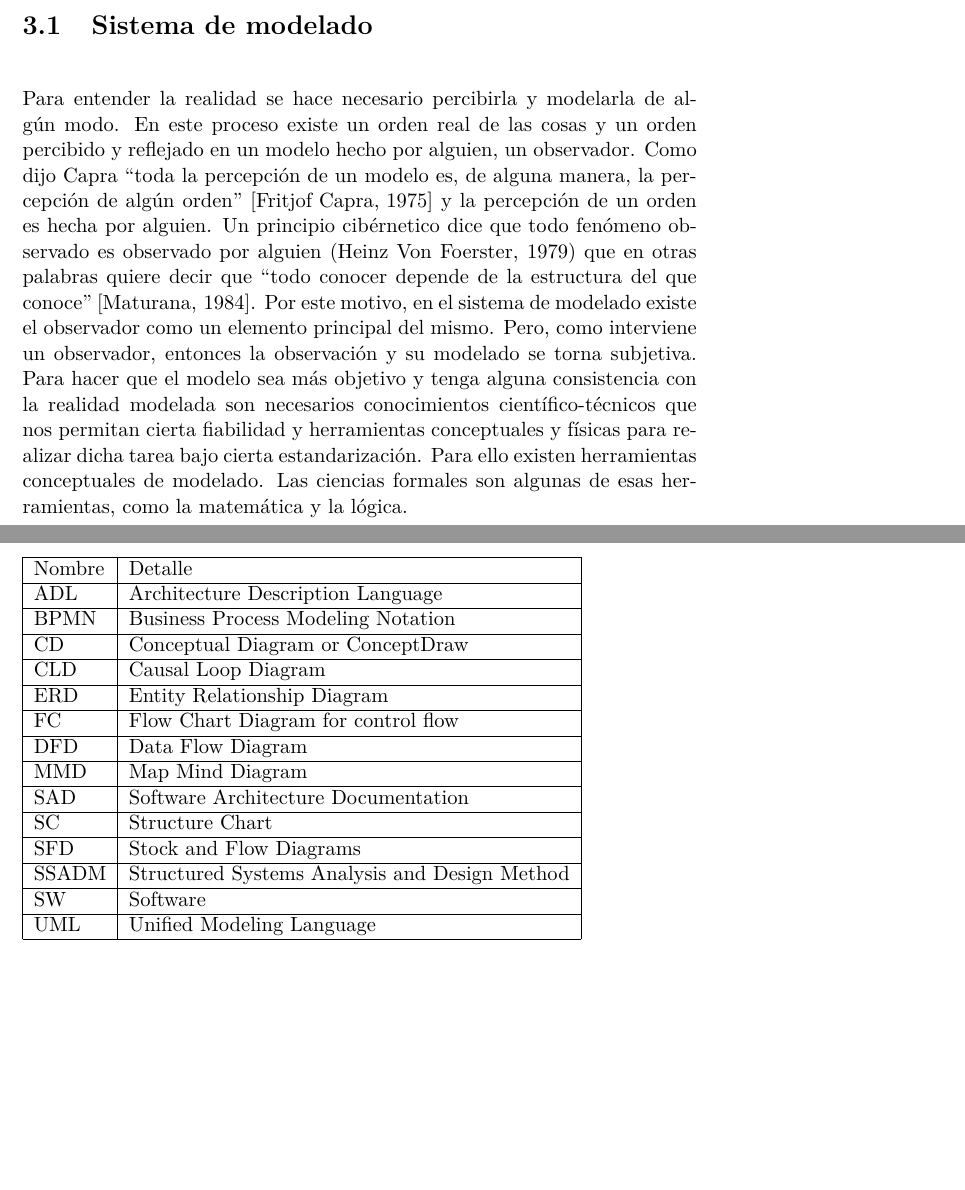
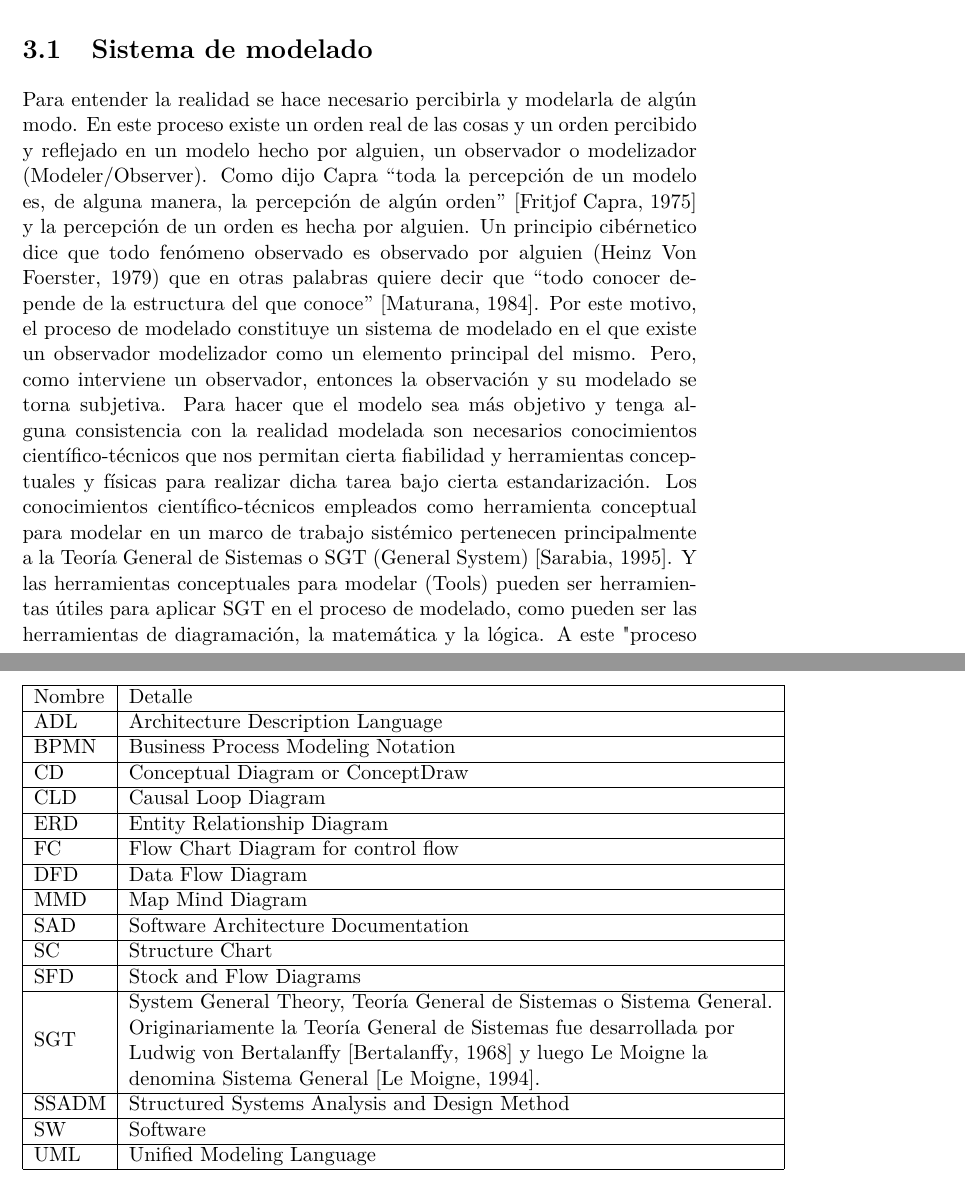
Before and after one commit to dariopalminio/libroSistemasSoftwareYArquitectura, a LaTeX book (libroSistemasSoftwareYArquitectura.tex, which reads content/chapter_acronyms.tex, content/chapter_systems_models.tex): two parts of pages 13 and 31 of 40 before the commit and two parts of pages 13 and 33 of 42 after it, joined at a grey line, cut so that both start at the same text, the shorter picture padded with empty space. Compiled offline with pdfLaTeX.

Commit message:
Add text to section Sistema de modelado

```diff
--- a/content/chapter_acronyms.tex
+++ b/content/chapter_acronyms.tex
@@ -15,6 +15,14 @@
 \multicolumn{1}{|l|}{SAD}  & \multicolumn{1}{l|}{Software Architecture Documentation} &  &  &  \\ \cline{1-2}
 \multicolumn{1}{|l|}{SC}   & \multicolumn{1}{l|}{Structure Chart}  &  &  &  \\ \cline{1-2}
 \multicolumn{1}{|l|}{SFD}   & \multicolumn{1}{l|}{Stock and Flow Diagrams}  &  &  &  \\ \cline{1-2}
+\multicolumn{1}{|l|}{SGT}   & \multicolumn{1}{l|}{
+\begin{tabular}[c]{@{}l@{}}
+System General Theory, Teoría General de Sistemas o Sistema General.  \\
+Originariamente la Teoría General de Sistemas fue desarrollada por  \\
+Ludwig von Bertalanffy \cite{Bertalanffy-1968} y luego Le Moigne la \\
+denomina Sistema General \cite{Le-Moigne-1994}. \\
+\end{tabular}
+}  &  &  &  \\ \cline{1-2}
 \multicolumn{1}{|l|}{SSADM}   & \multicolumn{1}{l|}{Structured Systems Analysis and Design Method}  &  &  &  \\ \cline{1-2}
 \multicolumn{1}{|l|}{SW}   & \multicolumn{1}{l|}{Software}                            &  &  &  \\ \cline{1-2}
 \multicolumn{1}{|l|}{UML}   & \multicolumn{1}{l|}{Unified Modeling Language}  &  &  &  \\ \cline{1-2}
--- a/content/chapter_systems_models.tex
+++ b/content/chapter_systems_models.tex
@@ -6,4 +6,4 @@ El Modelado de Sistemas es una actividad esencial de Ingeniería de Sistemas y d
 
 \section{Sistema de modelado}
 
-Para entender la realidad se hace necesario percibirla y modelarla de algún modo. En este proceso existe un orden real de las cosas y un orden percibido y reflejado en un modelo hecho por alguien, un observador. Como dijo Capra “toda la percepción de un modelo es, de alguna manera, la percepción de algún orden” \cite{Fritjof-Capra-1975} y la percepción de un orden es hecha por alguien. Un principio cibérnetico dice que todo fenómeno observado es observado por alguien (Heinz Von Foerster, 1979) que en otras palabras quiere decir que “todo conocer depende de la estructura del que conoce” \cite{Maturana-1984}. Por este motivo, en el sistema de modelado existe el observador como un elemento principal del mismo. Pero, como interviene un observador, entonces la observación y su modelado se torna subjetiva. Para hacer que el modelo sea más objetivo y tenga alguna consistencia con la realidad modelada son necesarios conocimientos científico-técnicos que nos permitan cierta fiabilidad y herramientas conceptuales y físicas para realizar dicha tarea bajo cierta estandarización. Para ello existen herramientas conceptuales de modelado. Las ciencias formales son algunas de esas herramientas, como la matemática y la lógica.
+Para entender la realidad se hace necesario percibirla y modelarla de algún modo. En este proceso existe un orden real de las cosas y un orden percibido y reflejado en un modelo hecho por alguien, un observador o modelizador (Modeler/Observer). Como dijo Capra “toda la percepción de un modelo es, de alguna manera, la percepción de algún orden” \cite{Fritjof-Capra-1975} y la percepción de un orden es hecha por alguien. Un principio cibérnetico dice que todo fenómeno observado es observado por alguien (Heinz Von Foerster, 1979) que en otras palabras quiere decir que “todo conocer depende de la estructura del que conoce” \cite{Maturana-1984}. Por este motivo, el proceso de modelado constituye un sistema de modelado en el que existe un observador modelizador como un elemento principal del mismo. Pero, como interviene un observador, entonces la observación y su modelado se torna subjetiva. Para hacer que el modelo sea más objetivo y tenga alguna consistencia con la realidad modelada son necesarios conocimientos científico-técnicos que nos permitan cierta fiabilidad y herramientas conceptuales y físicas para realizar dicha tarea bajo cierta estandarización. Los conocimientos científico-técnicos empleados como herramienta conceptual para modelar en un marco de trabajo sistémico pertenecen principalmente a la Teoría General de Sistemas o SGT (General System) \cite{Sarabia-1995}. Y las herramientas conceptuales para modelar (Tools) pueden ser herramientas útiles para aplicar SGT en el proceso de modelado, como pueden ser las herramientas de diagramación, la matemática y la lógica. A este "proceso de modelización" (Modeling) también se lo puede llamar "Sistemografear" \cite{Le-Moigne-1994} y tiene como entrada principal la persepción y medida del objeto estudiado o "sistema real" (Real System) y como salida principal el sistema modelo (Model System) o sistema conjunto de modelos (ver figura \ref{fig:ModelingSystem}).
```
Also changed, not shown: content/bibliography_list.bib (+12 -0 lines), content/chapter_systems_models.tex (12 more changed lines).
